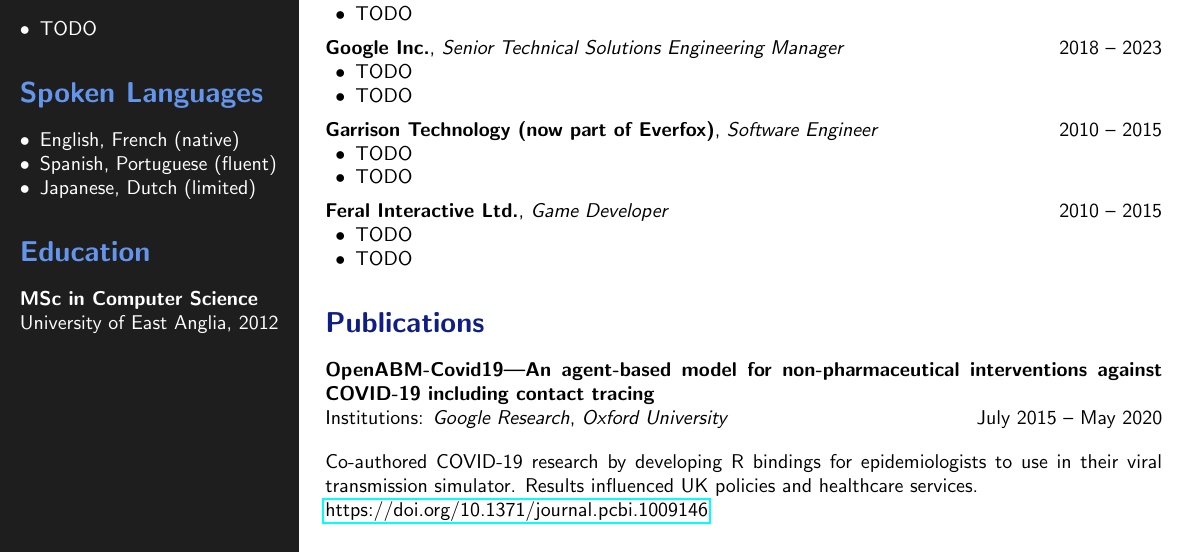
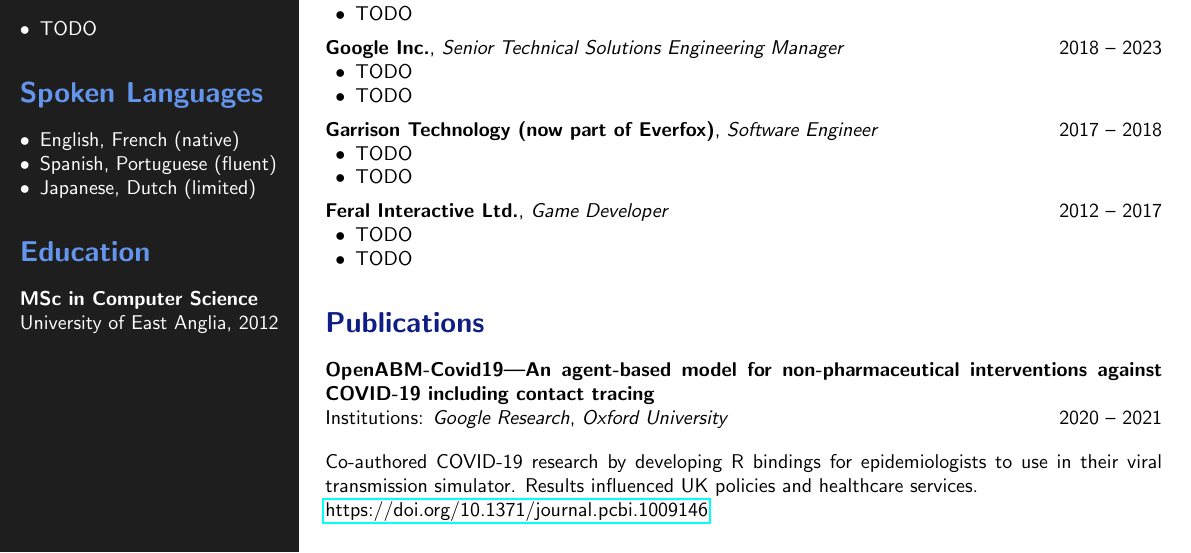
Before and after one commit to olegat/la-casa, a LaTeX CV (cv/cv.tex): part of the page, cut so that both start at the same text. Compiled offline with pdfLaTeX.

Commit message:
cv.tex: fix years

```diff
--- a/cv/cv.tex
+++ b/cv/cv.tex
@@ -78,20 +78,20 @@
         \item TODO
     \end{itemize}
     \vspace{0.5em}
-    \textbf{Garrison Technology (now part of Everfox)}, \textit{Software Engineer} \hfill 2010 -- 2015
+    \textbf{Garrison Technology (now part of Everfox)}, \textit{Software Engineer} \hfill 2017 -- 2018
     \begin{itemize}[leftmargin=1.5em, nosep]
         \item TODO
         \item TODO
     \end{itemize}
     \vspace{0.5em}
-    \textbf{Feral Interactive Ltd.}, \textit{Game Developer} \hfill 2010 -- 2015
+    \textbf{Feral Interactive Ltd.}, \textit{Game Developer} \hfill 2012 -- 2017
     \begin{itemize}[leftmargin=1.5em, nosep]
         \item TODO
         \item TODO
     \end{itemize}
     \section*{\color{navy} Publications}
     \textbf{OpenABM-Covid19—An agent-based model for non-pharmaceutical interventions against COVID-19 including contact tracing}\\
-    Institutions: \textit{Google Research}, \textit{Oxford University} \hfill July 2015 -- May 2020\\[1.0em]
+    Institutions: \textit{Google Research}, \textit{Oxford University} \hfill 2020 -- 2021\\[1.0em]
     Co-authored COVID-19 research by developing R bindings for epidemiologists to use in their viral transmission simulator. Results influenced UK policies and healthcare services.\\
     \href{https://doi.org/10.1371/journal.pcbi.1009146}{https://doi.org/10.1371/journal.pcbi.1009146}
 \end{minipage}%
```
